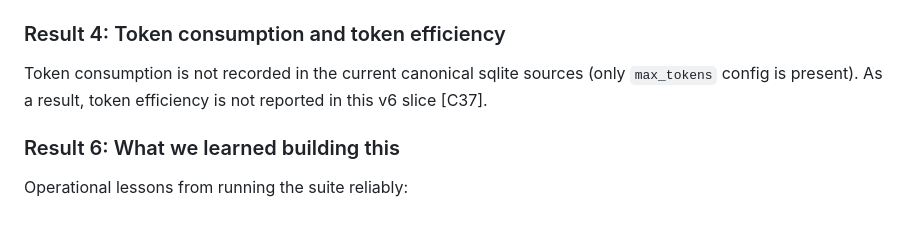
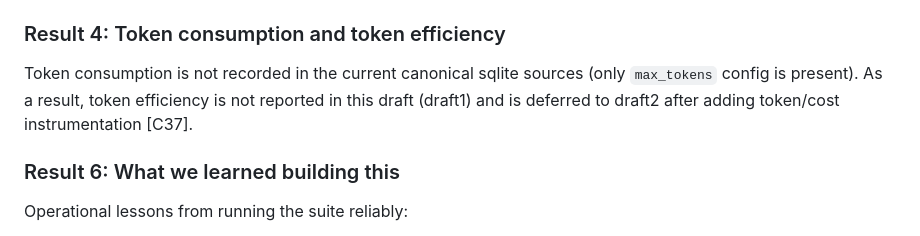
Before and after one commit to MykolaPinchuk/TML-bench, a Markdown page: docs/paper/draft_v1.md, the part around the change. Drawn GitHub-style.

Commit message:
agent10: checkpoint(docs): defer token efficiency (Result 4) to draft2

```diff
--- a/docs/paper/draft_v1.md
+++ b/docs/paper/draft_v1.md
@@ -69,7 +69,7 @@ See `docs/paper/appendix_result3_v1.md`.
 
 ### Result 4: Token consumption and token efficiency
 
-Token consumption is not recorded in the current canonical sqlite sources (only `max_tokens` config is present). As a result, token efficiency is not reported in this v6 slice [C37].
+Token consumption is not recorded in the current canonical sqlite sources (only `max_tokens` config is present). As a result, token efficiency is not reported in this draft (draft1) and is deferred to draft2 after adding token/cost instrumentation [C37].
 
 ### Result 6: What we learned building this
 
```
Also changed, not shown: HANDOFF.md (+1 -1 lines).
